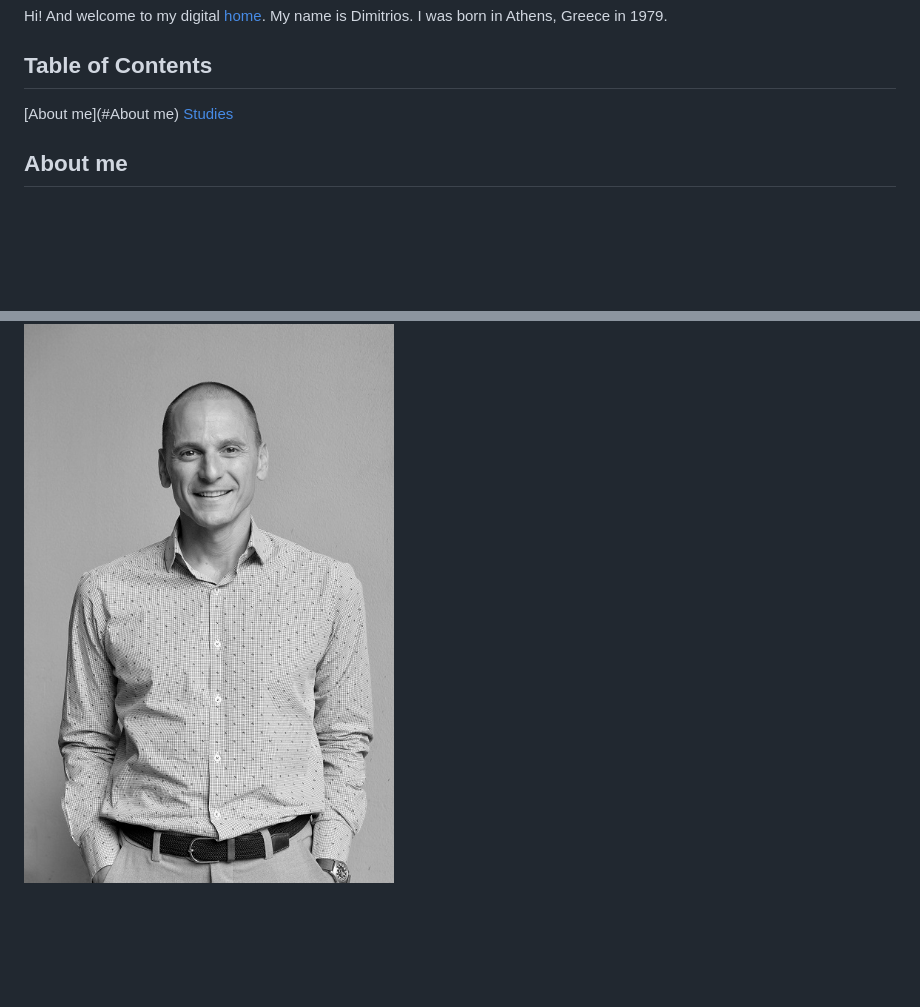
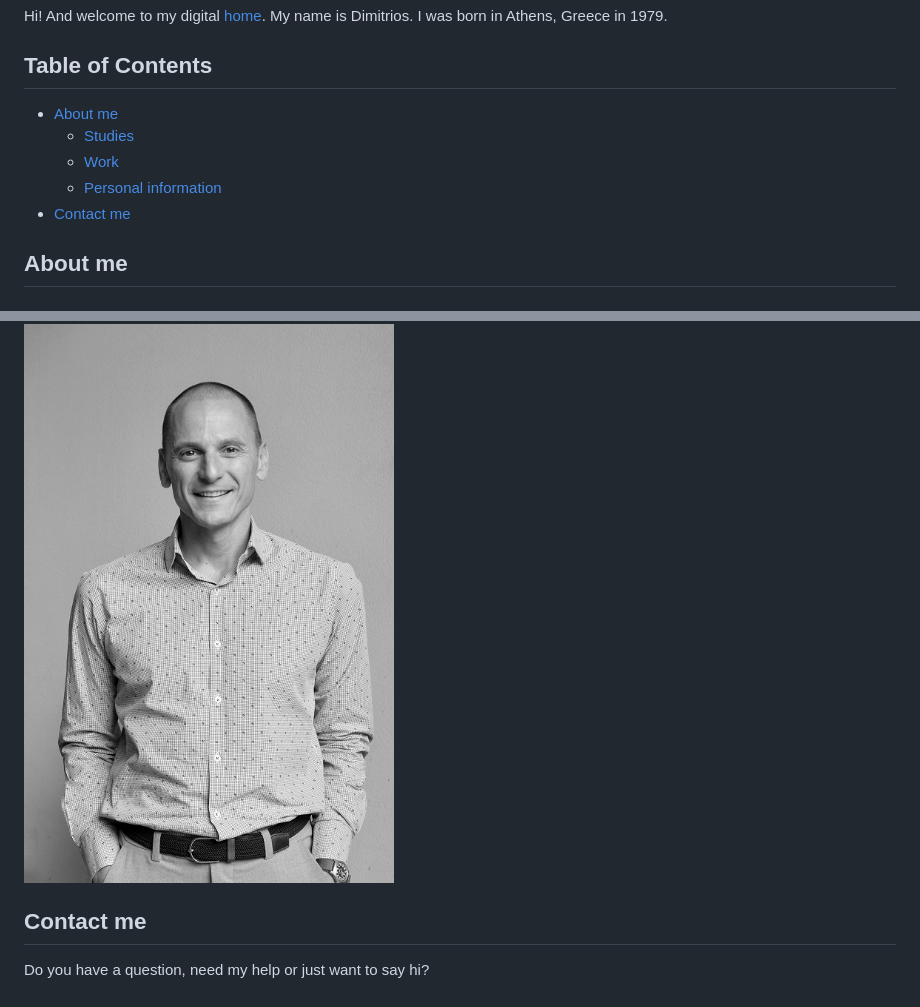
Before and after one commit to dqsis/dqsis.github.io, a Markdown page: README.md, 2 parts joined by grey strips. Drawn GitHub-style; blank space fills up the shorter version.

Commit message:
Update README.md
Updated TOC and added Contact me section

```diff
--- a/README.md
+++ b/README.md
@@ -3,8 +3,11 @@
 Hi! And welcome to my digital [home](dqsis.github.io/readme.md). My name is Dimitrios. I was born in Athens, Greece in 1979.
 
 ## Table of Contents
-[About me](#About me)
-[Studies](#Studies)
+- [About me](#about-me)
+    - [Studies](#studies)
+    - [Work](#work)
+    - [Personal information](#personal-information-and-interests)
+- [Contact me](#contact-me)
 ## About me
 ### Studies
 I studied [Mechanical Engineering](http://www.mech.ntua.gr/en) at the National Technical University of Athens. At the age of 23, my interest for mathematics and [programming](http://web.stanford.edu/class/me200c/tutorial_77/) -and my curiosity to live abroad- brought me to Graz, Austria, where I did research on [angioplasty and stents](http://fmysql.tu-graz.ac.at/~karl/verlagspdf/buch_kiousis.pdf).
@@ -30,3 +33,6 @@ I enjoy a variety of free-time activities, ranging from electric guitar to 3D pr
 I try to read [2 to 3 books per month](https://www.goodreads.com/review/list/58873133-dimitrios-kiousis?shelf=read). My favorite possession is my [Honda Monkey](https://photos.app.goo.gl/evcdJG2P9QxK2cpy6) which I bought in March 2022.
 
 ![Dimitrios Kiousis profile photo 2022](images/photo.jpg)
+
+## Contact me
+Do you have a question, need my help or just want to say hi?
```
